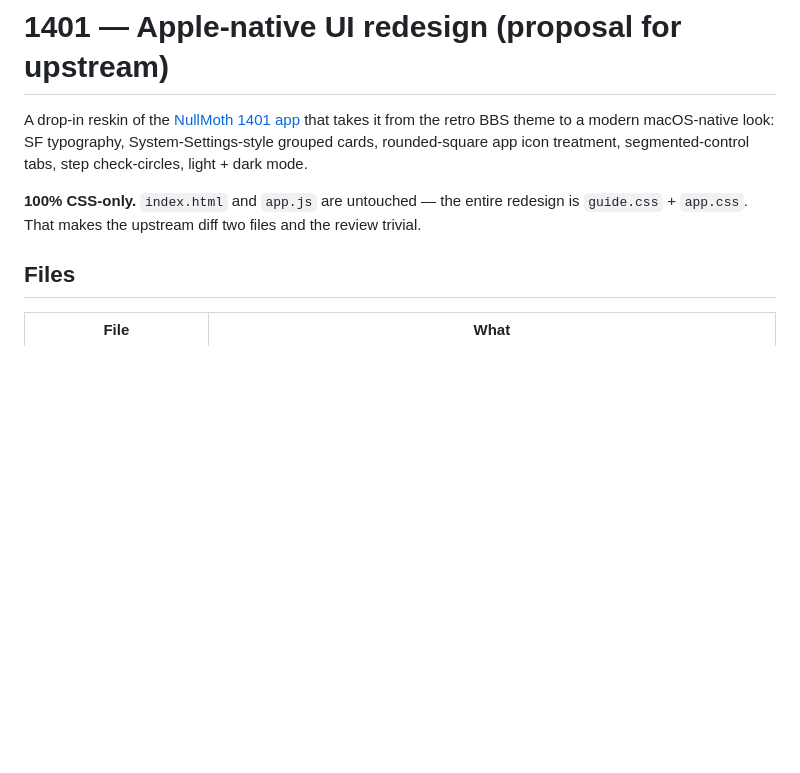
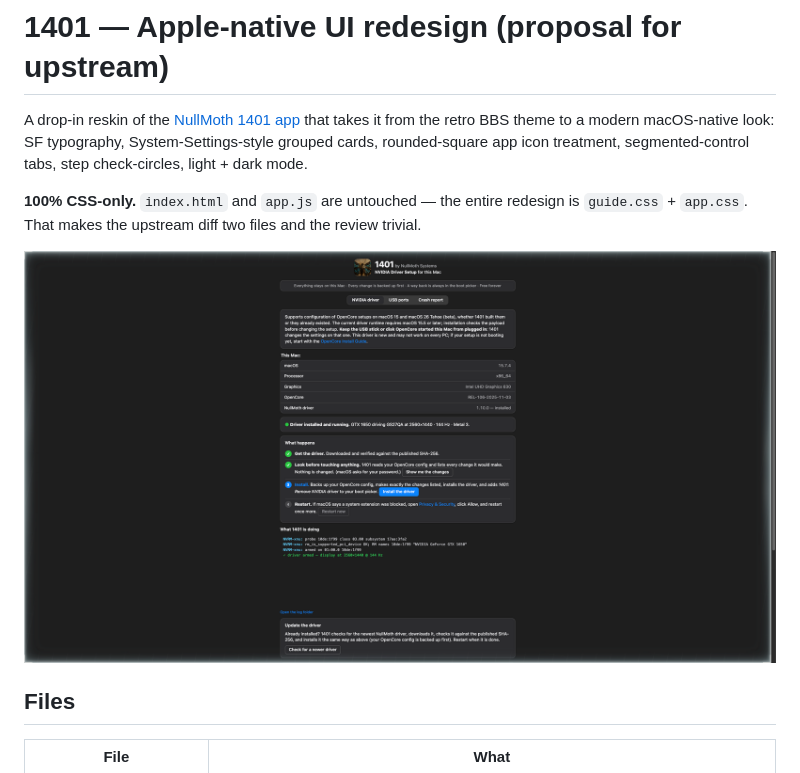
Before and after one commit to joseteo/gtx1650-sequoia, a Markdown page: 1401-redesign/REDESIGN.md, the part around the change. GitHub-like rendering; pictures changed too: 1401-redesign/screenshot.png (added); blank space fills up the shorter version.

```diff
--- a/1401-redesign/REDESIGN.md
+++ b/1401-redesign/REDESIGN.md
@@ -6,6 +6,8 @@ rounded-square app icon treatment, segmented-control tabs, step check-circles, l
 
 **100% CSS-only.** `index.html` and `app.js` are untouched — the entire redesign is `guide.css` + `app.css`.
 That makes the upstream diff two files and the review trivial.
+
+![1401 with the Apple-native reskin — dark mode](screenshot.png)
 
 ## Files
 
```
Also changed, not shown: README.md (+2 -0 lines).
